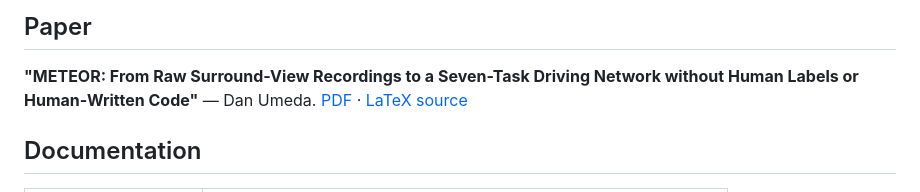
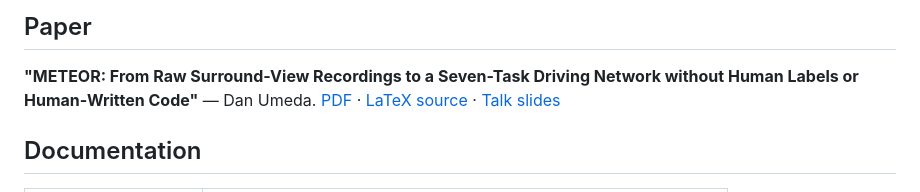
Before and after one commit to tier4/METEOR, a Markdown page: README.md, the part around the change. Rendered like a GitHub page.

Commit message:
README: link talk slides
Co-Authored-By: Claude Fable 5 <noreply@anthropic.com>

```diff
--- a/README.md
+++ b/README.md
@@ -194,7 +194,7 @@ docs/                  # architecture / data / training / demo docs
 
 **"METEOR: From Raw Surround-View Recordings to a Seven-Task Driving Network
 without Human Labels or Human-Written Code"** — Dan Umeda.
-[PDF](paper/main.pdf) · [LaTeX source](paper/main.tex)
+[PDF](paper/main.pdf) · [LaTeX source](paper/main.tex) · [Talk slides](paper/METEOR_talk.pptx)
 
 ## Documentation
 
```
